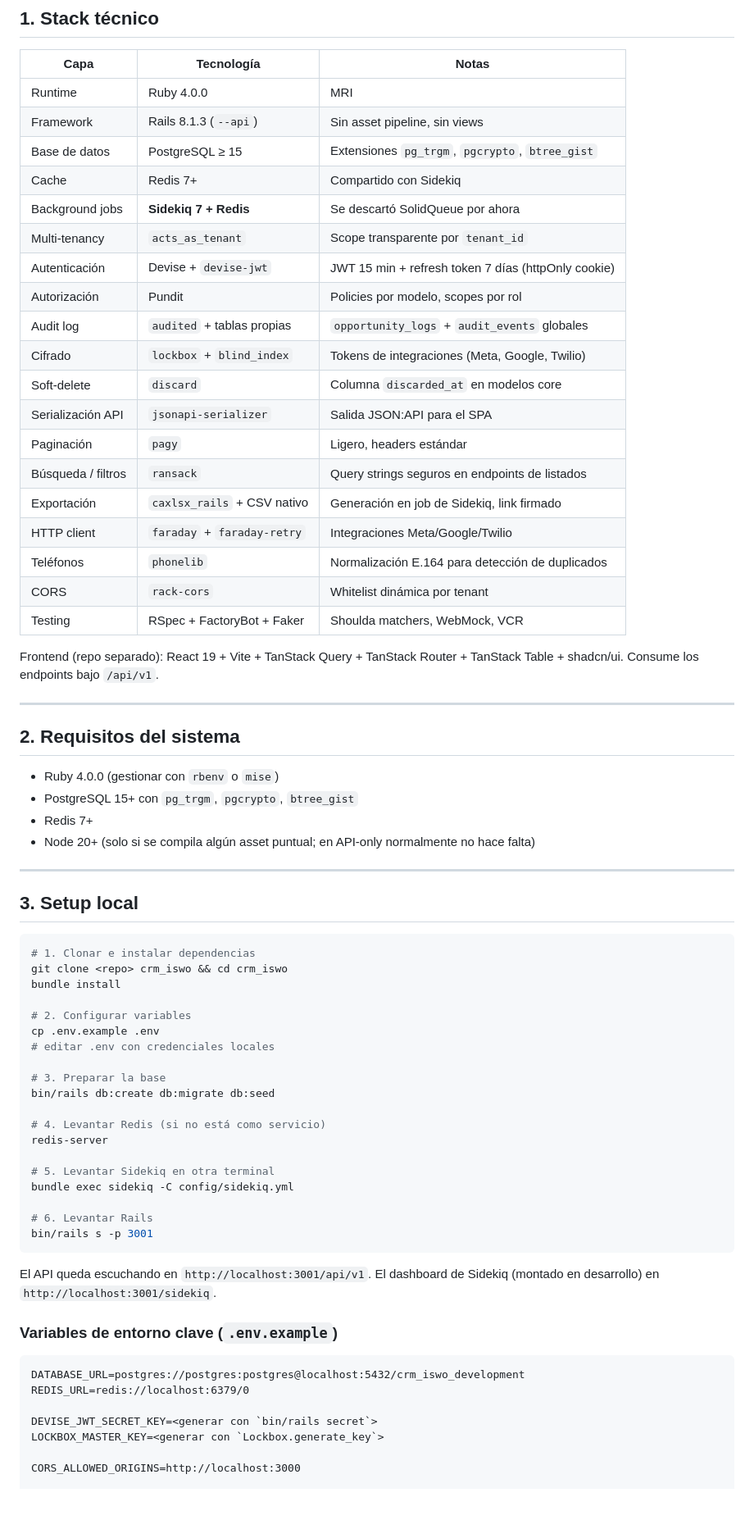
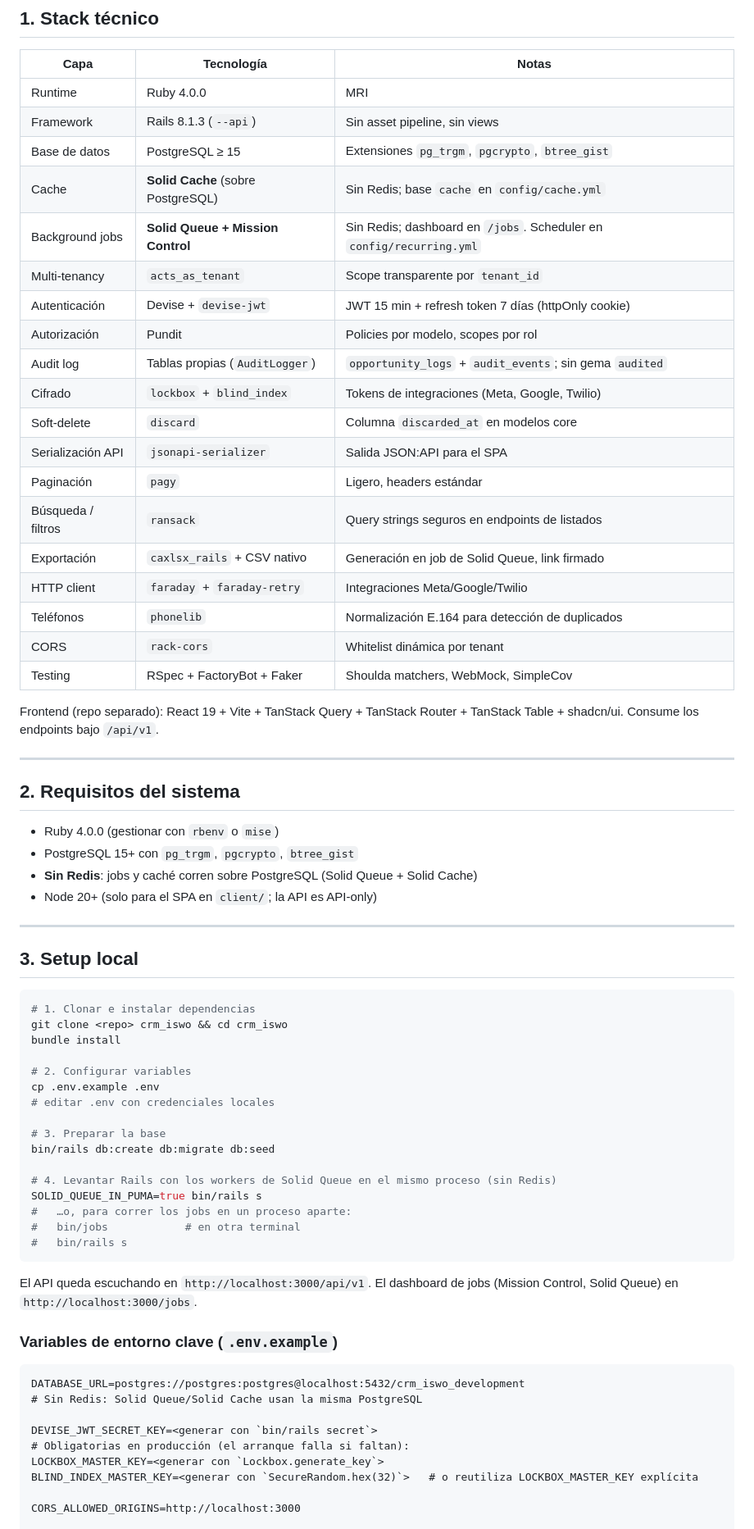
Before and after one commit to oortega14/crm_iswo, a Markdown page: README.md, the part around one of its changes. Shown at 82% size. Rendered like a GitHub page; blank space fills up the shorter version.

````diff
--- a/README.md
+++ b/README.md
@@ -11,22 +11,22 @@ CRM white-label, multi-tenant y configurable para ISWO y sus verticales (Mi Casi
 | Runtime               | Ruby 4.0.0                         | MRI                                                          |
 | Framework             | Rails 8.1.3 (`--api`)              | Sin asset pipeline, sin views                                |
 | Base de datos         | PostgreSQL ≥ 15                    | Extensiones `pg_trgm`, `pgcrypto`, `btree_gist`              |
-| Cache                 | Redis 7+                           | Compartido con Sidekiq                                       |
-| Background jobs       | **Sidekiq 7 + Redis**              | Se descartó SolidQueue por ahora                             |
+| Cache                 | **Solid Cache** (sobre PostgreSQL) | Sin Redis; base `cache` en `config/cache.yml`               |
+| Background jobs       | **Solid Queue + Mission Control**  | Sin Redis; dashboard en `/jobs`. Scheduler en `config/recurring.yml` |
 | Multi-tenancy         | `acts_as_tenant`                   | Scope transparente por `tenant_id`                           |
 | Autenticación         | Devise + `devise-jwt`              | JWT 15 min + refresh token 7 días (httpOnly cookie)          |
 | Autorización          | Pundit                             | Policies por modelo, scopes por rol                          |
-| Audit log             | `audited` + tablas propias         | `opportunity_logs` + `audit_events` globales                 |
+| Audit log             | Tablas propias (`AuditLogger`)     | `opportunity_logs` + `audit_events`; sin gema `audited`      |
 | Cifrado               | `lockbox` + `blind_index`          | Tokens de integraciones (Meta, Google, Twilio)               |
 | Soft-delete           | `discard`                          | Columna `discarded_at` en modelos core                       |
 | Serialización API     | `jsonapi-serializer`               | Salida JSON:API para el SPA                                  |
 | Paginación            | `pagy`                             | Ligero, headers estándar                                     |
 | Búsqueda / filtros    | `ransack`                          | Query strings seguros en endpoints de listados               |
-| Exportación           | `caxlsx_rails` + CSV nativo        | Generación en job de Sidekiq, link firmado                   |
+| Exportación           | `caxlsx_rails` + CSV nativo        | Generación en job de Solid Queue, link firmado               |
 | HTTP client           | `faraday` + `faraday-retry`        | Integraciones Meta/Google/Twilio                             |
 | Teléfonos             | `phonelib`                         | Normalización E.164 para detección de duplicados             |
 | CORS                  | `rack-cors`                        | Whitelist dinámica por tenant                                |
-| Testing               | RSpec + FactoryBot + Faker         | Shoulda matchers, WebMock, VCR                               |
+| Testing               | RSpec + FactoryBot + Faker         | Shoulda matchers, WebMock, SimpleCov                         |
 
 Frontend (repo separado): React 19 + Vite + TanStack Query + TanStack Router + TanStack Table + shadcn/ui. Consume los endpoints bajo `/api/v1`.
 
@@ -36,8 +36,8 @@ Frontend (repo separado): React 19 + Vite + TanStack Query + TanStack Router + T
 
 - Ruby 4.0.0 (gestionar con `rbenv` o `mise`)
 - PostgreSQL 15+ con `pg_trgm`, `pgcrypto`, `btree_gist`
-- Redis 7+
-- Node 20+ (solo si se compila algún asset puntual; en API-only normalmente no hace falta)
+- **Sin Redis**: jobs y caché corren sobre PostgreSQL (Solid Queue + Solid Cache)
+- Node 20+ (solo para el SPA en `client/`; la API es API-only)
 
 ---
 
@@ -55,26 +55,25 @@ cp .env.example .env
 # 3. Preparar la base
 bin/rails db:create db:migrate db:seed
 
-# 4. Levantar Redis (si no está como servicio)
-redis-server
-
-# 5. Levantar Sidekiq en otra terminal
-bundle exec sidekiq -C config/sidekiq.yml
-
-# 6. Levantar Rails
-bin/rails s -p 3001
+# 4. Levantar Rails con los workers de Solid Queue en el mismo proceso (sin Redis)
+SOLID_QUEUE_IN_PUMA=true bin/rails s
+#   …o, para correr los jobs en un proceso aparte:
+#   bin/jobs            # en otra terminal
+#   bin/rails s
 ```
 
-El API queda escuchando en `http://localhost:3001/api/v1`. El dashboard de Sidekiq (montado en desarrollo) en `http://localhost:3001/sidekiq`.
+El API queda escuchando en `http://localhost:3000/api/v1`. El dashboard de jobs (Mission Control, Solid Queue) en `http://localhost:3000/jobs`.
 
 ### Variables de entorno clave (`.env.example`)
 
 ```
 DATABASE_URL=postgres://postgres:postgres@localhost:5432/crm_iswo_development
-REDIS_URL=redis://localhost:6379/0
+# Sin Redis: Solid Queue/Solid Cache usan la misma PostgreSQL
 
 DEVISE_JWT_SECRET_KEY=<generar con `bin/rails secret`>
+# Obligatorias en producción (el arranque falla si faltan):
 LOCKBOX_MASTER_KEY=<generar con `Lockbox.generate_key`>
+BLIND_INDEX_MASTER_KEY=<generar con `SecureRandom.hex(32)`>   # o reutiliza LOCKBOX_MASTER_KEY explícita
 
 CORS_ALLOWED_ORIGINS=http://localhost:3000
 
````
Also changed, not shown: other parts of README.md (+32 -44 lines), CLAUDE.md (+17 -26 lines).
